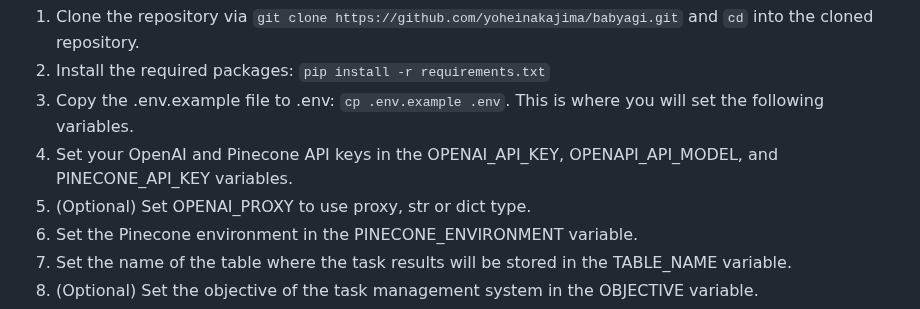
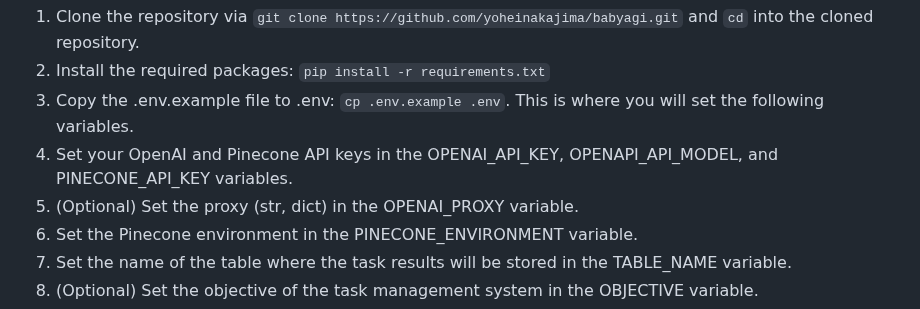
Before and after one commit to yoheinakajima/babyagi, a Markdown page: README.md, the part around the change. GitHub-like rendering.

```diff
--- a/README.md
+++ b/README.md
@@ -37,7 +37,7 @@ To use the script, you will need to follow these steps:
 2. Install the required packages: `pip install -r requirements.txt`
 3. Copy the .env.example file to .env: `cp .env.example .env`. This is where you will set the following variables.
 4. Set your OpenAI and Pinecone API keys in the OPENAI_API_KEY, OPENAPI_API_MODEL, and PINECONE_API_KEY variables.
-5. (Optional) Set OPENAI_PROXY to use proxy, str or dict type.
+5. (Optional) Set the proxy (str, dict) in the OPENAI_PROXY variable.
 6. Set the Pinecone environment in the PINECONE_ENVIRONMENT variable.
 7. Set the name of the table where the task results will be stored in the TABLE_NAME variable.
 8. (Optional) Set the objective of the task management system in the OBJECTIVE variable.
```
